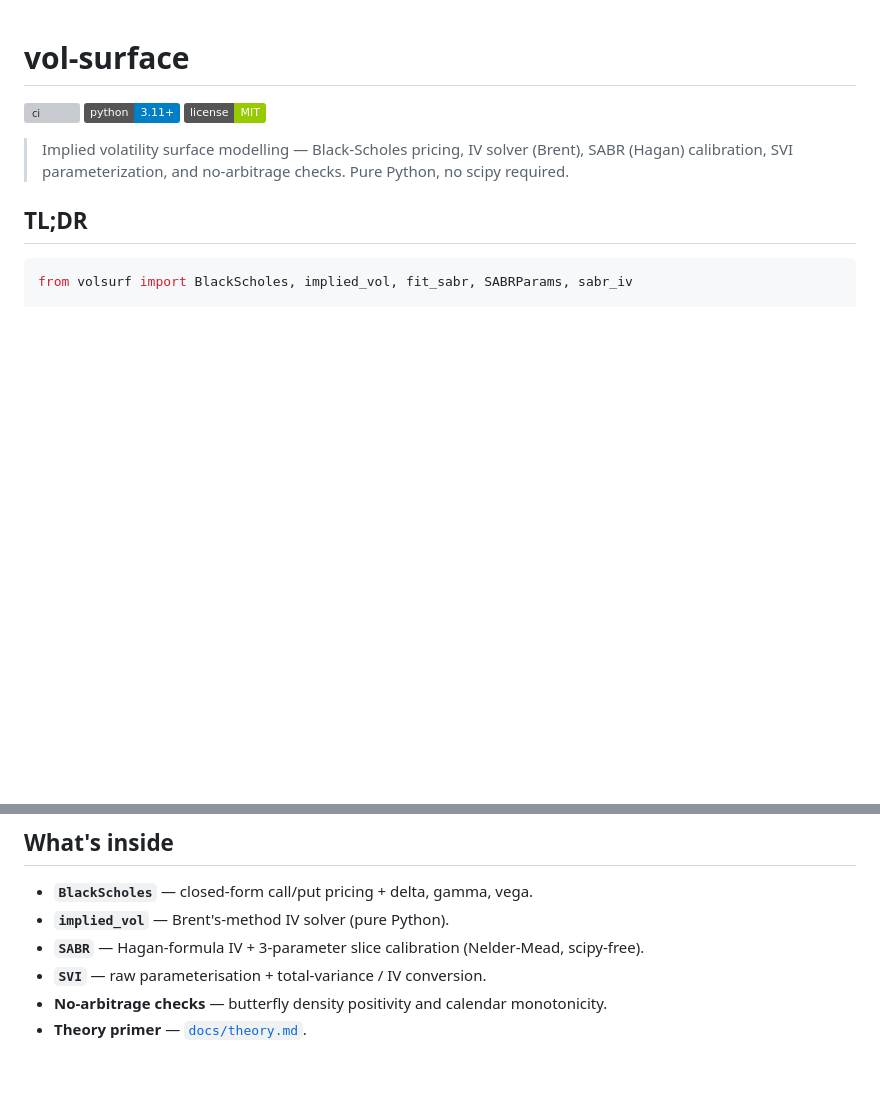
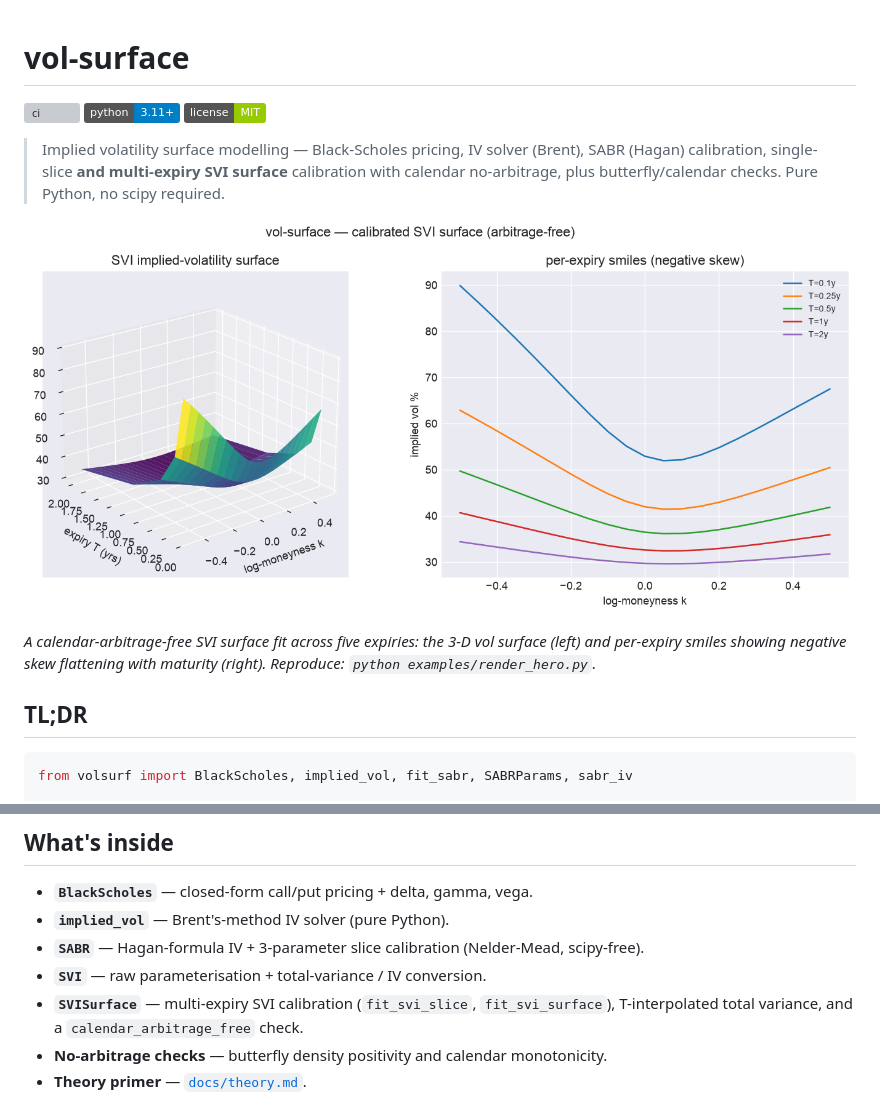
Before and after one commit to superkush06/vol-surface, a Markdown page: README.md, 2 parts joined by grey strips. GitHub-like rendering; pictures changed too: docs/demo.png (added); badges without logos; blank space fills up the shorter version; grey boxes are pictures that could not be loaded.

```diff
--- a/README.md
+++ b/README.md
@@ -5,8 +5,15 @@
 [![license](https://img.shields.io/badge/license-MIT-green.svg)](LICENSE)
 
 > Implied volatility surface modelling — Black-Scholes pricing, IV solver
-> (Brent), SABR (Hagan) calibration, SVI parameterization, and no-arbitrage
+> (Brent), SABR (Hagan) calibration, single-slice **and multi-expiry SVI
+> surface** calibration with calendar no-arbitrage, plus butterfly/calendar
 > checks. Pure Python, no scipy required.
+
+![implied volatility surface](docs/demo.png)
+
+*A calendar-arbitrage-free SVI surface fit across five expiries: the 3-D vol
+surface (left) and per-expiry smiles showing negative skew flattening with
+maturity (right). Reproduce: `python examples/render_hero.py`.*
 
 ## TL;DR
 
@@ -30,6 +37,9 @@ print(params)  # SABRParams(alpha=..., beta=0.5, rho=..., nu=...)
 - **`implied_vol`** — Brent's-method IV solver (pure Python).
 - **`SABR`** — Hagan-formula IV + 3-parameter slice calibration (Nelder-Mead, scipy-free).
 - **`SVI`** — raw parameterisation + total-variance / IV conversion.
+- **`SVISurface`** — multi-expiry SVI calibration (`fit_svi_slice`,
+  `fit_svi_surface`), T-interpolated total variance, and a
+  `calendar_arbitrage_free` check.
 - **No-arbitrage checks** — butterfly density positivity and calendar monotonicity.
 - **Theory primer** — [`docs/theory.md`](docs/theory.md).
 
```
Also changed, not shown: CHANGELOG.md (+9 -0 lines), 2 other files.
